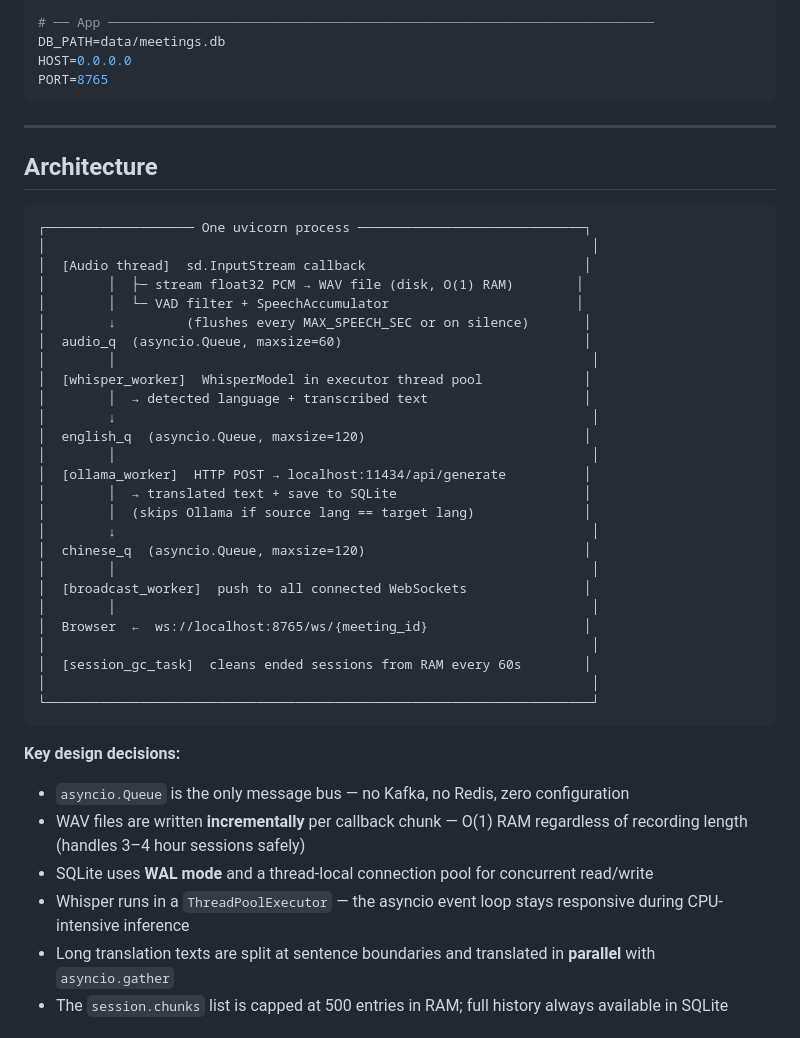
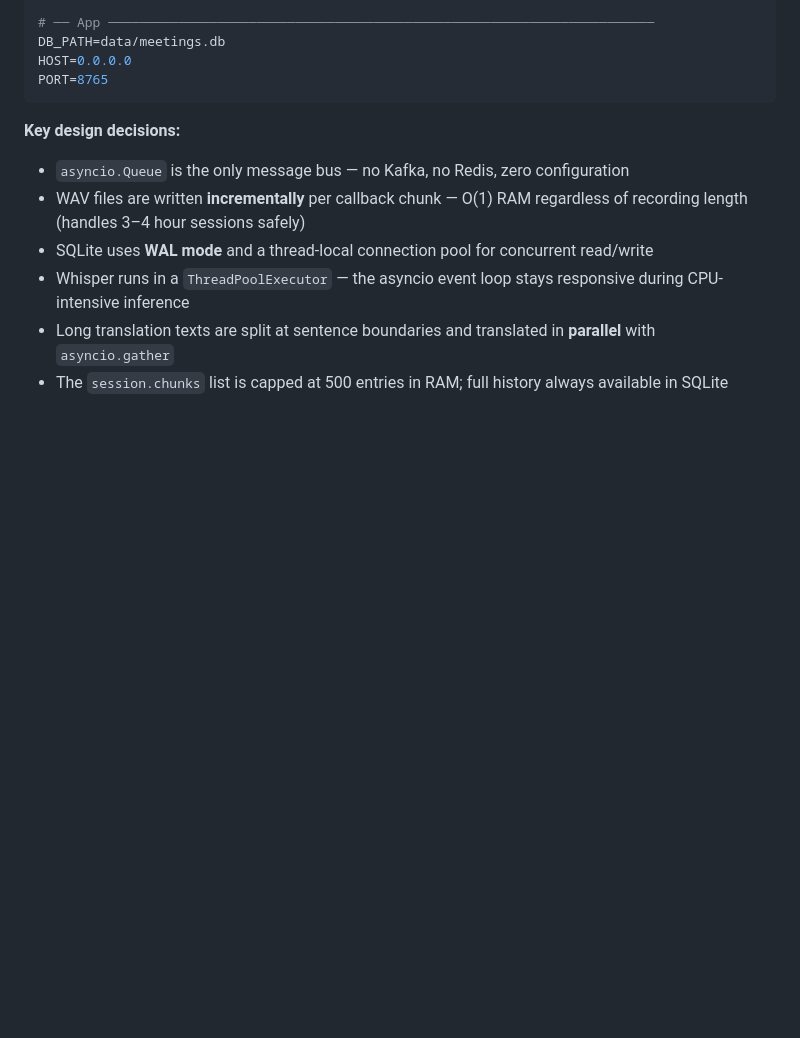
Before and after one commit to ada2802/Memome, a Markdown page: README.md, the part around one of its changes. Drawn GitHub-style; blank space fills up the shorter version.

````diff
--- a/README.md
+++ b/README.md
@@ -206,38 +206,6 @@ HOST=0.0.0.0
 PORT=8765
 ```
 
----
-
-## Architecture
-
-```
-┌─────────────────── One uvicorn process ─────────────────────────────┐
-│                                                                      │
-│  [Audio thread]  sd.InputStream callback                            │
-│        │  ├─ stream float32 PCM → WAV file (disk, O(1) RAM)        │
-│        │  └─ VAD filter + SpeechAccumulator                        │
-│        ↓         (flushes every MAX_SPEECH_SEC or on silence)       │
-│  audio_q  (asyncio.Queue, maxsize=60)                               │
-│        │                                                             │
-│  [whisper_worker]  WhisperModel in executor thread pool             │
-│        │  → detected language + transcribed text                    │
-│        ↓                                                             │
-│  english_q  (asyncio.Queue, maxsize=120)                            │
-│        │                                                             │
-│  [ollama_worker]  HTTP POST → localhost:11434/api/generate          │
-│        │  → translated text + save to SQLite                        │
-│        │  (skips Ollama if source lang == target lang)              │
-│        ↓                                                             │
-│  chinese_q  (asyncio.Queue, maxsize=120)                            │
-│        │                                                             │
-│  [broadcast_worker]  push to all connected WebSockets               │
-│        │                                                             │
-│  Browser  ←  ws://localhost:8765/ws/{meeting_id}                    │
-│                                                                      │
-│  [session_gc_task]  cleans ended sessions from RAM every 60s        │
-│                                                                      │
-└──────────────────────────────────────────────────────────────────────┘
-```
 
 **Key design decisions:**
 
````
Also changed, not shown: other parts of README.md (+0 -51 lines).
